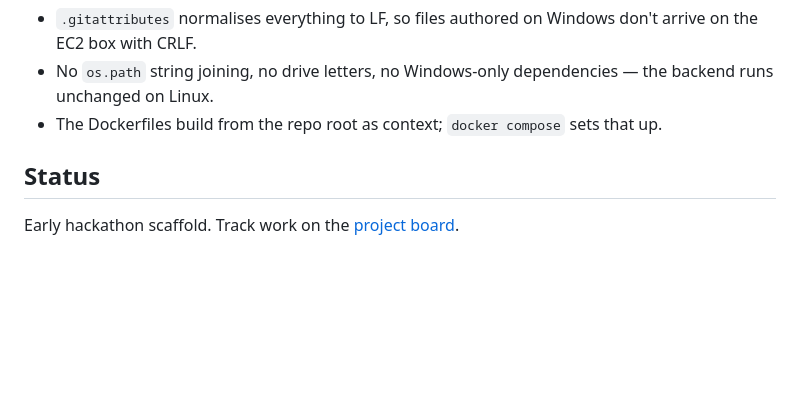
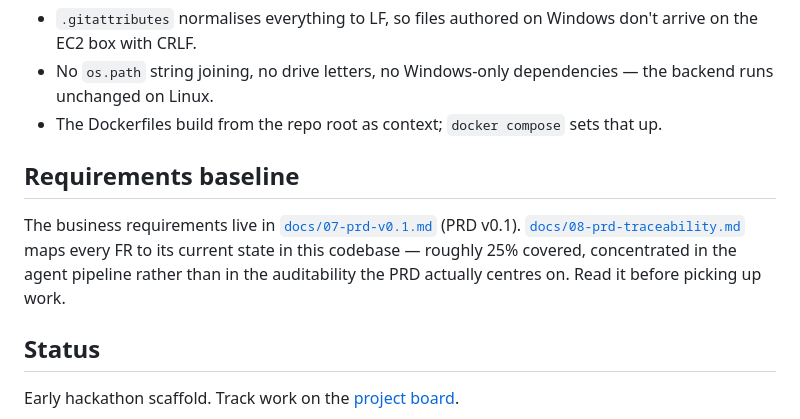
Before and after one commit to EricWang1358/BridgeFlow-AI, a Markdown page: README.md, the part around the change. Drawn GitHub-style; blank space fills up the shorter version.

```diff
--- a/README.md
+++ b/README.md
@@ -127,6 +127,13 @@ responses — no API key, no network — so the demo always works offline.
   backend runs unchanged on Linux.
 - The Dockerfiles build from the repo root as context; `docker compose` sets that up.
 
+## Requirements baseline
+
+The business requirements live in [`docs/07-prd-v0.1.md`](docs/07-prd-v0.1.md) (PRD v0.1).
+[`docs/08-prd-traceability.md`](docs/08-prd-traceability.md) maps every FR to its current
+state in this codebase — roughly 25% covered, concentrated in the agent pipeline rather
+than in the auditability the PRD actually centres on. Read it before picking up work.
+
 ## Status
 
 Early hackathon scaffold. Track work on the
```
Also changed, not shown: docs/07-prd-v0.1.md (added, +248 -0 lines), docs/08-prd-traceability.md (added, +132 -0 lines).
